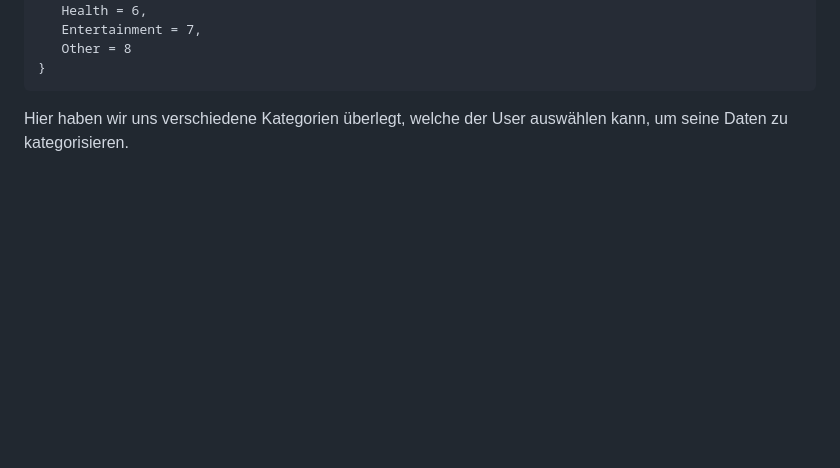
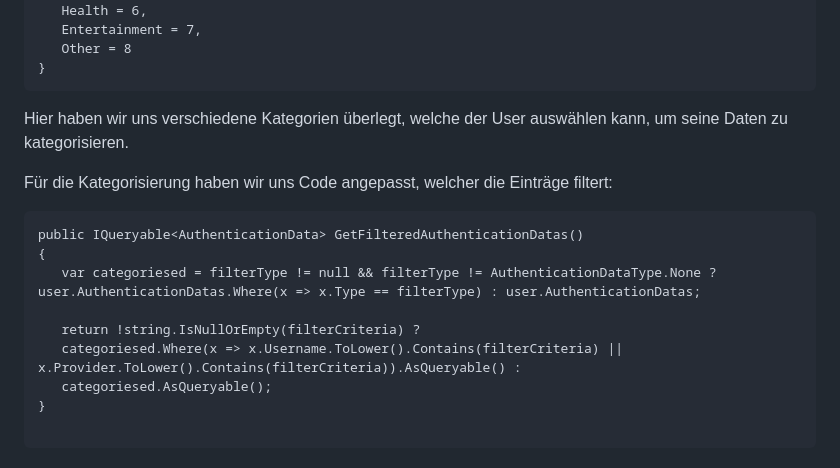
Before and after one commit to marc86c/PasswordSafe, a Markdown page: README.md, the part around the change. Drawn GitHub-style; blank space fills up the shorter version.

````diff
--- a/README.md
+++ b/README.md
@@ -235,3 +235,17 @@ public enum AuthenticationDataType
 ```
 
 Hier haben wir uns verschiedene Kategorien überlegt, welche der User auswählen kann, um seine Daten zu kategorisieren.
+
+Für die Kategorisierung haben wir uns Code angepasst, welcher die Einträge filtert:
+
+```
+public IQueryable<AuthenticationData> GetFilteredAuthenticationDatas()
+{
+   var categoriesed = filterType != null && filterType != AuthenticationDataType.None ? user.AuthenticationDatas.Where(x => x.Type == filterType) : user.AuthenticationDatas;
+
+   return !string.IsNullOrEmpty(filterCriteria) ?
+   categoriesed.Where(x => x.Username.ToLower().Contains(filterCriteria) || x.Provider.ToLower().Contains(filterCriteria)).AsQueryable() :
+   categoriesed.AsQueryable();
+}
+
+```
````
